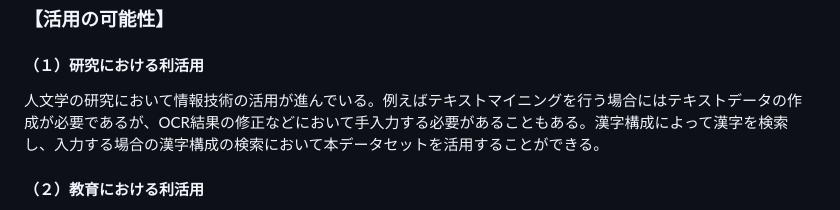
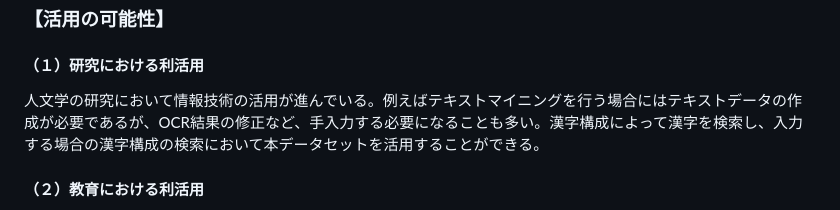
Before and after one commit to MIWAR-u/kanji-katati-input, a Markdown page: README.md, the part around the change. Rendered like a GitHub page.

```diff
--- a/README.md
+++ b/README.md
@@ -117,7 +117,7 @@ CHISE文字モデルを活用した漢字検索システムでは、漢字の構
 
 ### 【活用の可能性】
 #### （１）研究における利活用
-人文学の研究において情報技術の活用が進んでいる。例えばテキストマイニングを行う場合にはテキストデータの作成が必要であるが、OCR結果の修正などにおいて手入力する必要があることもある。漢字構成によって漢字を検索し、入力する場合の漢字構成の検索において本データセットを活用することができる。
+人文学の研究において情報技術の活用が進んでいる。例えばテキストマイニングを行う場合にはテキストデータの作成が必要であるが、OCR結果の修正など、手入力する必要になることも多い。漢字構成によって漢字を検索し、入力する場合の漢字構成の検索において本データセットを活用することができる。
 
 #### （２）教育における利活用
 本データセットは漢字構成を読みや画数ではなく、直観的な形状の把握によって説明するものである。未知の漢字に出会った場合、直観的に構成要素の「かたち」を入力することが可能になれば、漢字へのアクセスがより向上すると考えられる。
```
